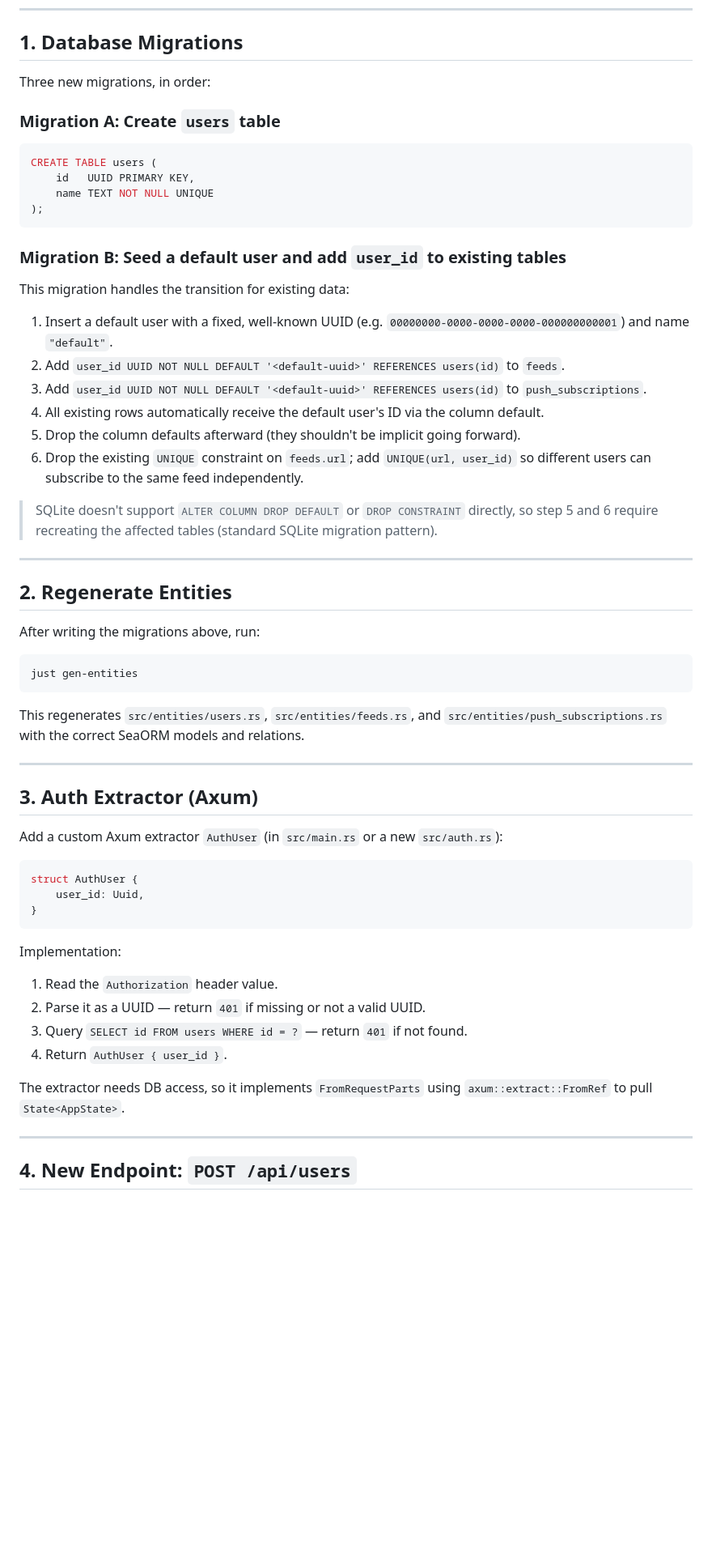
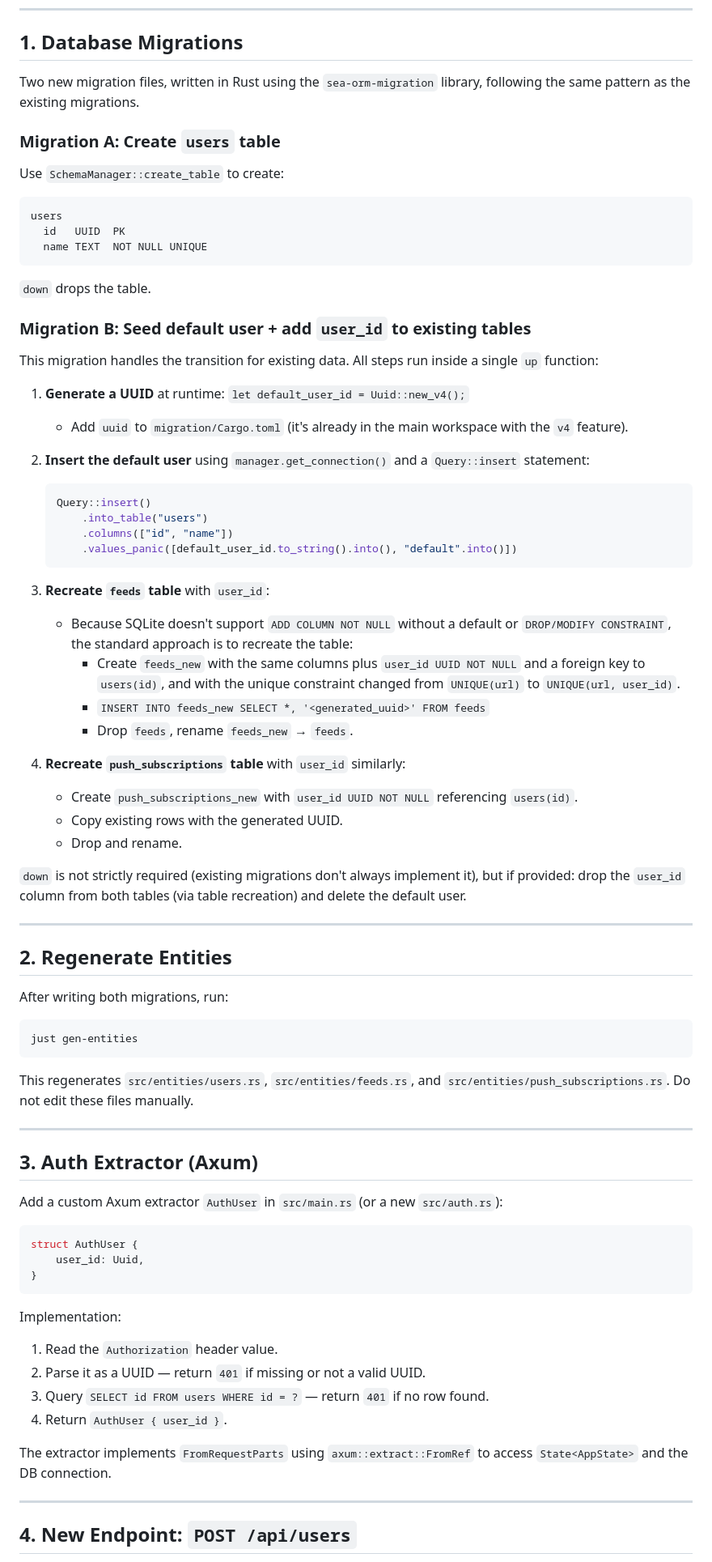
Before and after one commit to hasali19/tress, a Markdown page: plan.md, the part around one of its changes. Shown at 81% size. Rendered like a GitHub page; blank space fills up the shorter version.

Commit message:
Update plan: Rust sea-orm-migration style, runtime UUID generation for default user
https://claude.ai/code/session_01DdY9nG18PkvosqyFrL7aR3

````diff
--- a/plan.md
+++ b/plan.md
@@ -14,48 +14,65 @@ Users are created explicitly via a new endpoint — no auto-provisioning.
 
 ## 1. Database Migrations
 
-Three new migrations, in order:
+Two new migration files, written in Rust using the `sea-orm-migration` library, following the same pattern as the existing migrations.
 
 ### Migration A: Create `users` table
 
-```sql
-CREATE TABLE users (
-    id   UUID PRIMARY KEY,
-    name TEXT NOT NULL UNIQUE
-);
+Use `SchemaManager::create_table` to create:
+
+```
+users
+  id   UUID  PK
+  name TEXT  NOT NULL UNIQUE
 ```
 
-### Migration B: Seed a default user and add `user_id` to existing tables
+`down` drops the table.
 
-This migration handles the transition for existing data:
+### Migration B: Seed default user + add `user_id` to existing tables
 
-1. Insert a default user with a fixed, well-known UUID (e.g. `00000000-0000-0000-0000-000000000001`) and name `"default"`.
-2. Add `user_id UUID NOT NULL DEFAULT '<default-uuid>' REFERENCES users(id)` to `feeds`.
-3. Add `user_id UUID NOT NULL DEFAULT '<default-uuid>' REFERENCES users(id)` to `push_subscriptions`.
-4. All existing rows automatically receive the default user's ID via the column default.
-5. Drop the column defaults afterward (they shouldn't be implicit going forward).
-6. Drop the existing `UNIQUE` constraint on `feeds.url`; add `UNIQUE(url, user_id)` so different users can subscribe to the same feed independently.
+This migration handles the transition for existing data. All steps run inside a single `up` function:
 
-> SQLite doesn't support `ALTER COLUMN DROP DEFAULT` or `DROP CONSTRAINT` directly,
-> so step 5 and 6 require recreating the affected tables (standard SQLite migration pattern).
+1. **Generate a UUID** at runtime: `let default_user_id = Uuid::new_v4();`
+   - Add `uuid` to `migration/Cargo.toml` (it's already in the main workspace with the `v4` feature).
+
+2. **Insert the default user** using `manager.get_connection()` and a `Query::insert` statement:
+   ```rust
+   Query::insert()
+       .into_table("users")
+       .columns(["id", "name"])
+       .values_panic([default_user_id.to_string().into(), "default".into()])
+   ```
+
+3. **Recreate `feeds` table** with `user_id`:
+   - Because SQLite doesn't support `ADD COLUMN NOT NULL` without a default or `DROP/MODIFY CONSTRAINT`, the standard approach is to recreate the table:
+     - Create `feeds_new` with the same columns plus `user_id UUID NOT NULL` and a foreign key to `users(id)`, and with the unique constraint changed from `UNIQUE(url)` to `UNIQUE(url, user_id)`.
+     - `INSERT INTO feeds_new SELECT *, '<generated_uuid>' FROM feeds`
+     - Drop `feeds`, rename `feeds_new` → `feeds`.
+
+4. **Recreate `push_subscriptions` table** with `user_id` similarly:
+   - Create `push_subscriptions_new` with `user_id UUID NOT NULL` referencing `users(id)`.
+   - Copy existing rows with the generated UUID.
+   - Drop and rename.
+
+`down` is not strictly required (existing migrations don't always implement it), but if provided: drop the `user_id` column from both tables (via table recreation) and delete the default user.
 
 ---
 
 ## 2. Regenerate Entities
 
-After writing the migrations above, run:
+After writing both migrations, run:
 
 ```sh
 just gen-entities
 ```
 
-This regenerates `src/entities/users.rs`, `src/entities/feeds.rs`, and `src/entities/push_subscriptions.rs` with the correct SeaORM models and relations.
+This regenerates `src/entities/users.rs`, `src/entities/feeds.rs`, and `src/entities/push_subscriptions.rs`. Do not edit these files manually.
 
 ---
 
 ## 3. Auth Extractor (Axum)
 
-Add a custom Axum extractor `AuthUser` (in `src/main.rs` or a new `src/auth.rs`):
+Add a custom Axum extractor `AuthUser` in `src/main.rs` (or a new `src/auth.rs`):
 
 ```rust
 struct AuthUser {
@@ -66,10 +83,10 @@ struct AuthUser {
 Implementation:
 1. Read the `Authorization` header value.
 2. Parse it as a UUID — return `401` if missing or not a valid UUID.
-3. Query `SELECT id FROM users WHERE id = ?` — return `401` if not found.
+3. Query `SELECT id FROM users WHERE id = ?` — return `401` if no row found.
 4. Return `AuthUser { user_id }`.
 
-The extractor needs DB access, so it implements `FromRequestParts` using `axum::extract::FromRef` to pull `State<AppState>`.
+The extractor implements `FromRequestParts` using `axum::extract::FromRef` to access `State<AppState>` and the DB connection.
 
 ---
 
````
Also changed, not shown: other parts of plan.md (+11 -10 lines).
